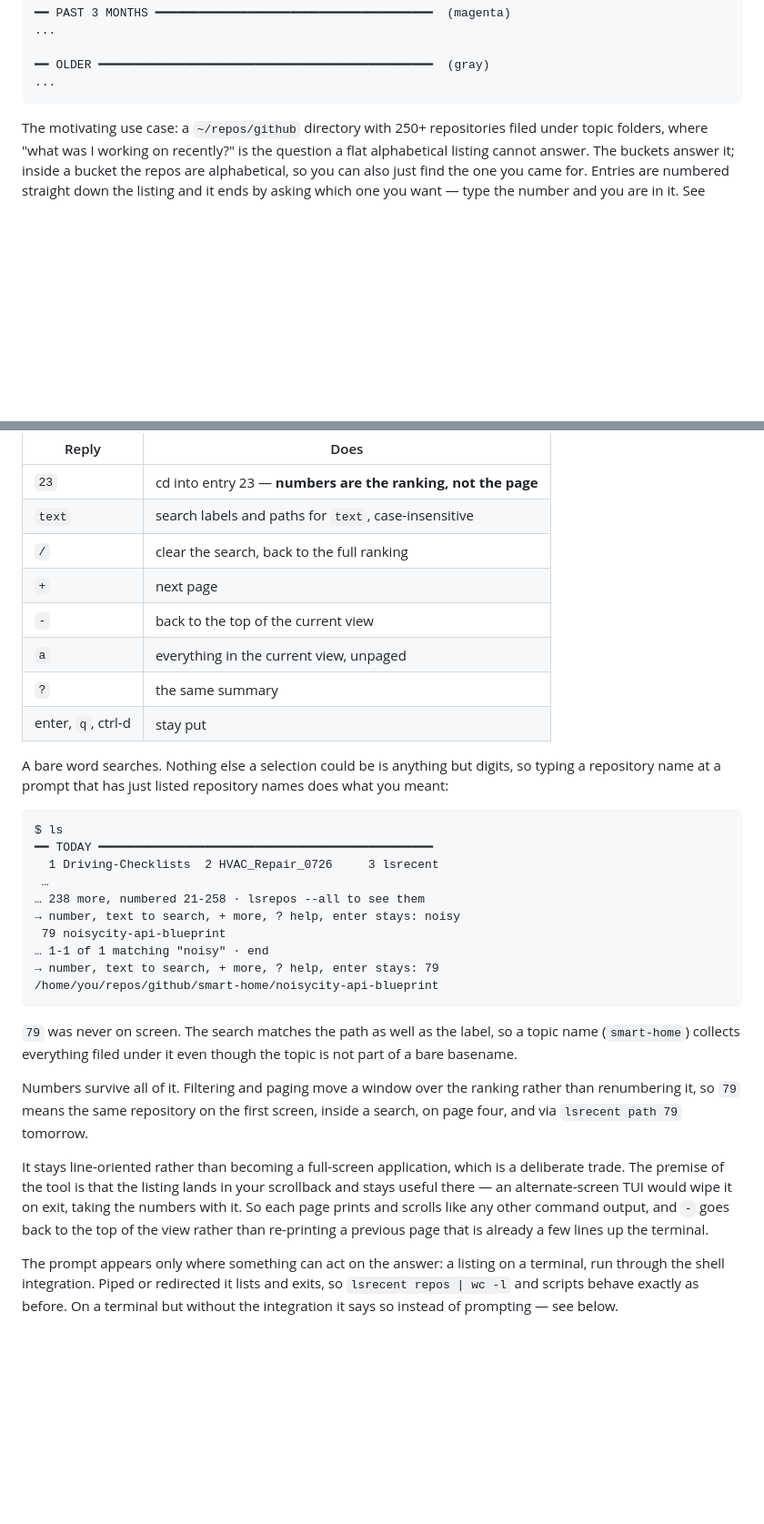
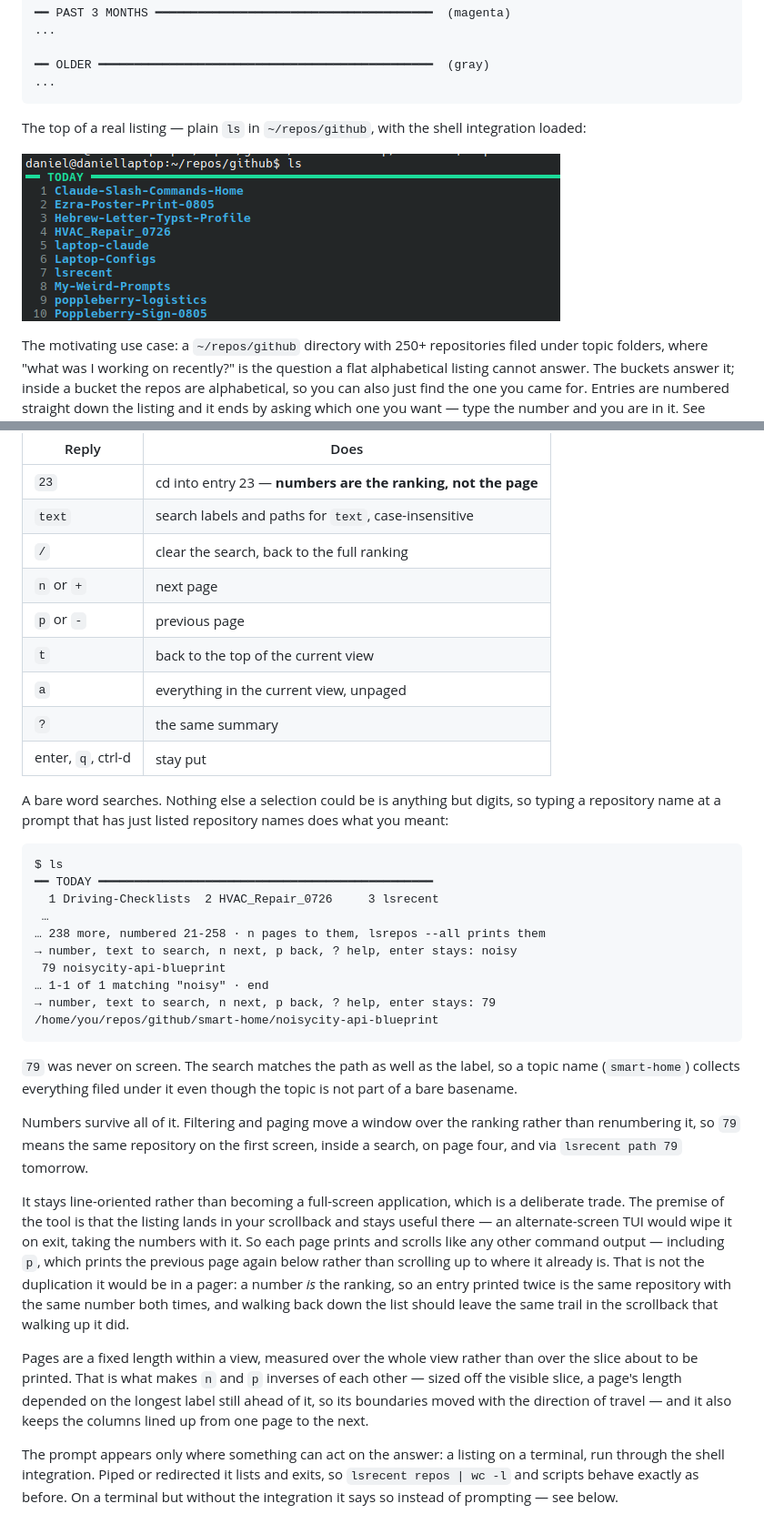
Before and after one commit to danielrosehill/lsrecent, a Markdown page: README.md, 2 parts joined by grey strips. Shown at 91% size. Rendered like a GitHub page; pictures changed too: docs/screenshot-terminal.png (added); blank space fills up the shorter version.

Commit message:
Make p a real previous page, and say so in orange
Paging only forwards was a defect dressed as a decision. The footer telling you
there are 229 more repositories is exactly the line you overshoot, and scrolling
the terminal back to find the page does not restore the prompt's idea of where
you are. So `p` (and `-`) now reprints the page before this one, `n` joins `+`
as next, and `t` takes over the jump to the top.

That only works if page boundaries hold still. Page length was measured per page
over the slice about to be printed, so a page's length depended on the longest
label still ahead of it: boundaries moved with your starting point and `p` had
nothing fixed to subtract. It is now measured once per view over the whole view,
which also lines the columns up from one page to the next.

The footer, prompt, help and messages move from bright black to orange — 256
colour where the terminal admits to having it, yellow where it does not. Grey is
the ink a theme reserves for what you are meant to skim past, which is the wrong
instruction for the one line saying how to reach what did not fit. Entry numbers
stay grey; there de-emphasis is the point.

Also adds docs/screenshot-terminal.png to the README intro, so the listing is
visible without installing it first.

Co-Authored-By: Claude Opus 5 (1M context) <noreply@anthropic.com>

````diff
--- a/README.md
+++ b/README.md
@@ -28,6 +28,10 @@ My-Weird-Prompts   UniFi-OS-Server-Migration   laptop-nvme-upgrade
 ━━ OLDER ━━━━━━━━━━━━━━━━━━━━━━━━━━━━━━━━━━━━━━━━━━━━━━━  (gray)
 ...
 ```
+
+The top of a real listing — plain `ls` in `~/repos/github`, with the shell integration loaded:
+
+![lsrecent in a terminal](docs/screenshot-terminal.png)
 
 The motivating use case: a `~/repos/github` directory with 250+ repositories filed under topic folders, where "what was I working on recently?" is the question a flat alphabetical listing cannot answer. The buckets answer it; inside a bucket the repos are alphabetical, so you can also just find the one you came for. Entries are numbered straight down the listing and it ends by asking which one you want — type the number and you are in it. See [Choosing an entry](#choosing-an-entry).
 
@@ -217,8 +221,9 @@ what it had just numbered. It accepts more than a number:
 | `23` | cd into entry 23 — **numbers are the ranking, not the page** |
 | `text` | search labels and paths for `text`, case-insensitive |
 | `/` | clear the search, back to the full ranking |
-| `+` | next page |
-| `-` | back to the top of the current view |
+| `n` or `+` | next page |
+| `p` or `-` | previous page |
+| `t` | back to the top of the current view |
 | `a` | everything in the current view, unpaged |
 | `?` | the same summary |
 | enter, `q`, ctrl-d | stay put |
@@ -232,11 +237,11 @@ $ ls
 ━━ TODAY ━━━━━━━━━━━━━━━━━━━━━━━━━━━━━━━━━━━━━━━━━━━━━━━
   1 Driving-Checklists  2 HVAC_Repair_0726     3 lsrecent
  …
-… 238 more, numbered 21-258 · lsrepos --all to see them
-→ number, text to search, + more, ? help, enter stays: noisy
+… 238 more, numbered 21-258 · n pages to them, lsrepos --all prints them
+→ number, text to search, n next, p back, ? help, enter stays: noisy
  79 noisycity-api-blueprint
 … 1-1 of 1 matching "noisy" · end
-→ number, text to search, + more, ? help, enter stays: 79
+→ number, text to search, n next, p back, ? help, enter stays: 79
 /home/you/repos/github/smart-home/noisycity-api-blueprint
 ```
 
@@ -252,8 +257,17 @@ It stays line-oriented rather than becoming a full-screen application, which is
 deliberate trade. The premise of the tool is that the listing lands in your
 scrollback and stays useful there — an alternate-screen TUI would wipe it on exit,
 taking the numbers with it. So each page prints and scrolls like any other command
-output, and `-` goes back to the top of the view rather than re-printing a previous
-page that is already a few lines up the terminal.
+output — including `p`, which prints the previous page again below rather than
+scrolling up to where it already is. That is not the duplication it would be in a
+pager: a number *is* the ranking, so an entry printed twice is the same repository
+with the same number both times, and walking back down the list should leave the
+same trail in the scrollback that walking up it did.
+
+Pages are a fixed length within a view, measured over the whole view rather than
+over the slice about to be printed. That is what makes `n` and `p` inverses of each
+other — sized off the visible slice, a page's length depended on the longest label
+still ahead of it, so its boundaries moved with the direction of travel — and it
+also keeps the columns lined up from one page to the next.
 
 The prompt appears only where something can act on the answer: a listing on a
 terminal, run through the shell integration. Piped or redirected it lists and exits,
````
Also changed, not shown: other parts of README.md (+4 -3 lines), 2 other files.
